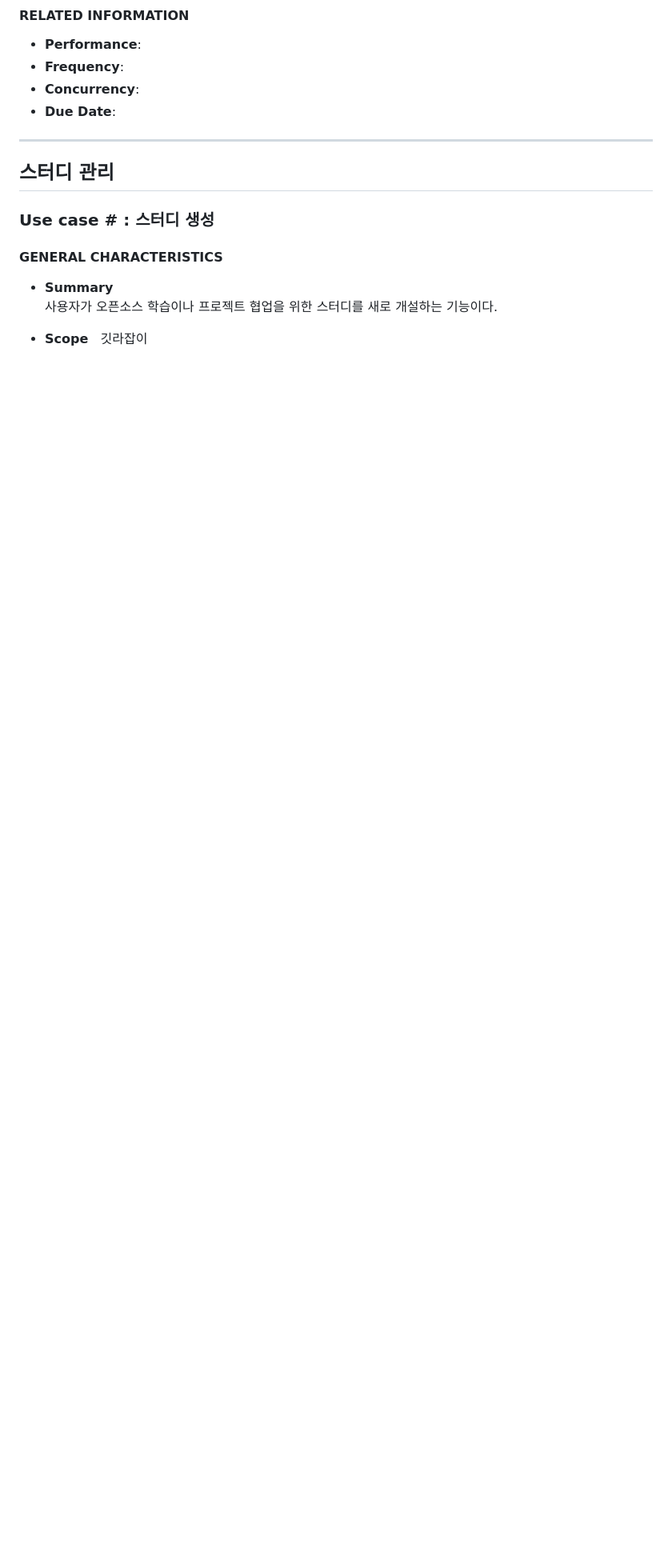
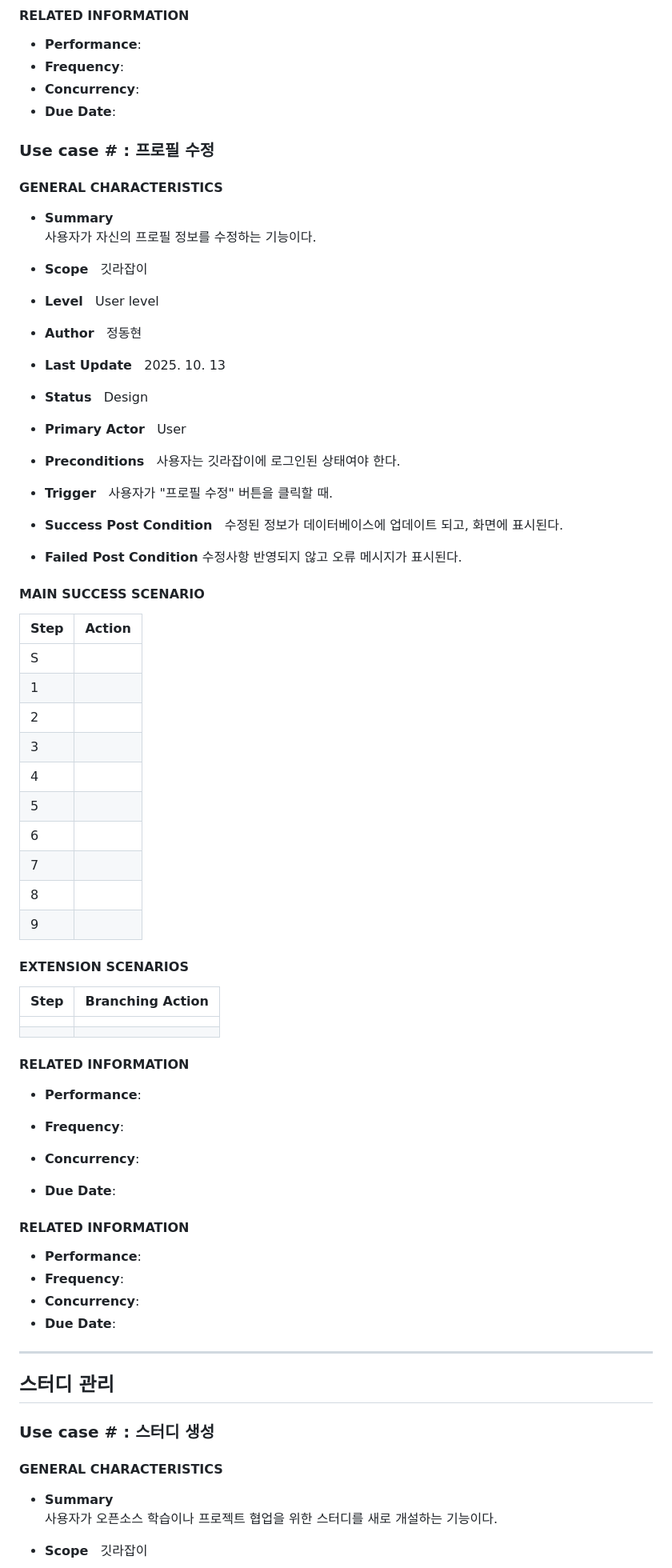
Before and after one commit to OHWCH/se_dev, a Markdown page: SDS_[깃라잡이].md, the part around the change. Shown at 80% size. Drawn GitHub-style; blank space fills up the shorter version.

Commit message:
use case - 프로필 수정 중간 작성

```diff
--- a/SDS_[깃라잡이].md
+++ b/SDS_[깃라잡이].md
@@ -544,6 +544,104 @@
 - **Concurrency**:
 - **Due Date**:
 
+### **Use case # : 프로필 수정**
+
+
+
+#### GENERAL CHARACTERISTICS
+
+- **Summary**
+  사용자가 자신의 프로필 정보를 수정하는 기능이다.
+
+- **Scope**
+  깃라잡이
+
+
+
+- **Level**
+  User level
+
+
+
+- **Author**
+  정동현
+
+
+
+- **Last Update**
+  2025. 10. 13
+
+
+
+- **Status**
+  Design
+
+
+
+- **Primary Actor**
+  User
+
+
+
+- **Preconditions**
+  사용자는 깃라잡이에 로그인된 상태여야 한다.
+
+
+- **Trigger**
+  사용자가 "프로필 수정" 버튼을 클릭할 때.
+
+- **Success Post Condition**
+  수정된 정보가 데이터베이스에 업데이트 되고, 화면에 표시된다.
+
+- **Failed Post Condition**
+  수정사항 반영되지 않고 오류 메시지가 표시된다.
+
+#### MAIN SUCCESS SCENARIO
+
+| Step | Action |
+| ---- | ------ |
+| S    |        |
+| 1    |        |
+| 2    |        |
+| 3    |        |
+| 4    |        |
+| 5    |        |
+| 6    |        |
+| 7    |        |
+| 8    |        |
+| 9    |        |
+
+
+
+
+#### EXTENSION SCENARIOS
+
+| Step | Branching Action |
+| ---- | ---------------- |
+|      |                  |
+|      |                  |
+
+
+
+
+#### RELATED INFORMATION
+
+- **Performance**:
+
+- **Frequency**:
+
+- **Concurrency**:
+
+- **Due Date**:
+
+
+
+#### RELATED INFORMATION
+- **Performance**:
+- **Frequency**:
+- **Concurrency**:
+- **Due Date**:
+
 ---
 ## 스터디 관리
 ### **Use case # : 스터디 생성**
```
